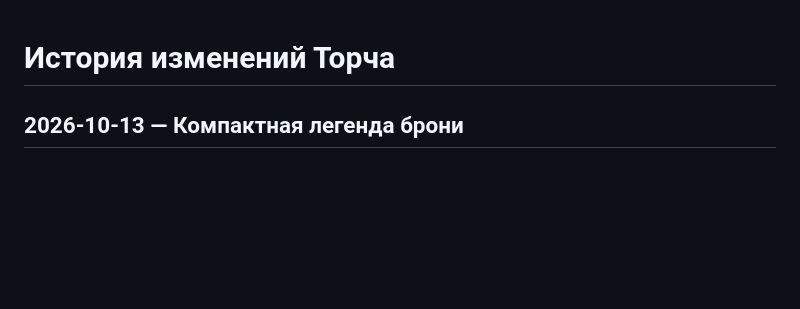
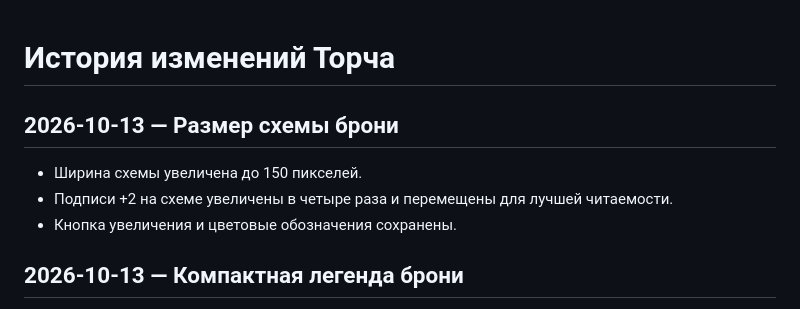
Before and after one commit to ydk-of/torch-character, a Markdown page: CHANGELOG.md, the part around the change. GitHub-like rendering; blank space fills up the shorter version.

Commit message:
Record armor diagram sizing changes

```diff
--- a/CHANGELOG.md
+++ b/CHANGELOG.md
@@ -1,4 +1,9 @@
 # История изменений Торча
+
+## 2026-10-13 — Размер схемы брони
+- Ширина схемы увеличена до 150 пикселей.
+- Подписи +2 на схеме увеличены в четыре раза и перемещены для лучшей читаемости.
+- Кнопка увеличения и цветовые обозначения сохранены.
 
 ## 2026-10-13 — Компактная легенда брони
 - Уменьшены отступы между тремя названиями экипировки и ширина схемы до 130 px, чтобы нижняя граница блока брони приблизилась к блоку валюты.
```
